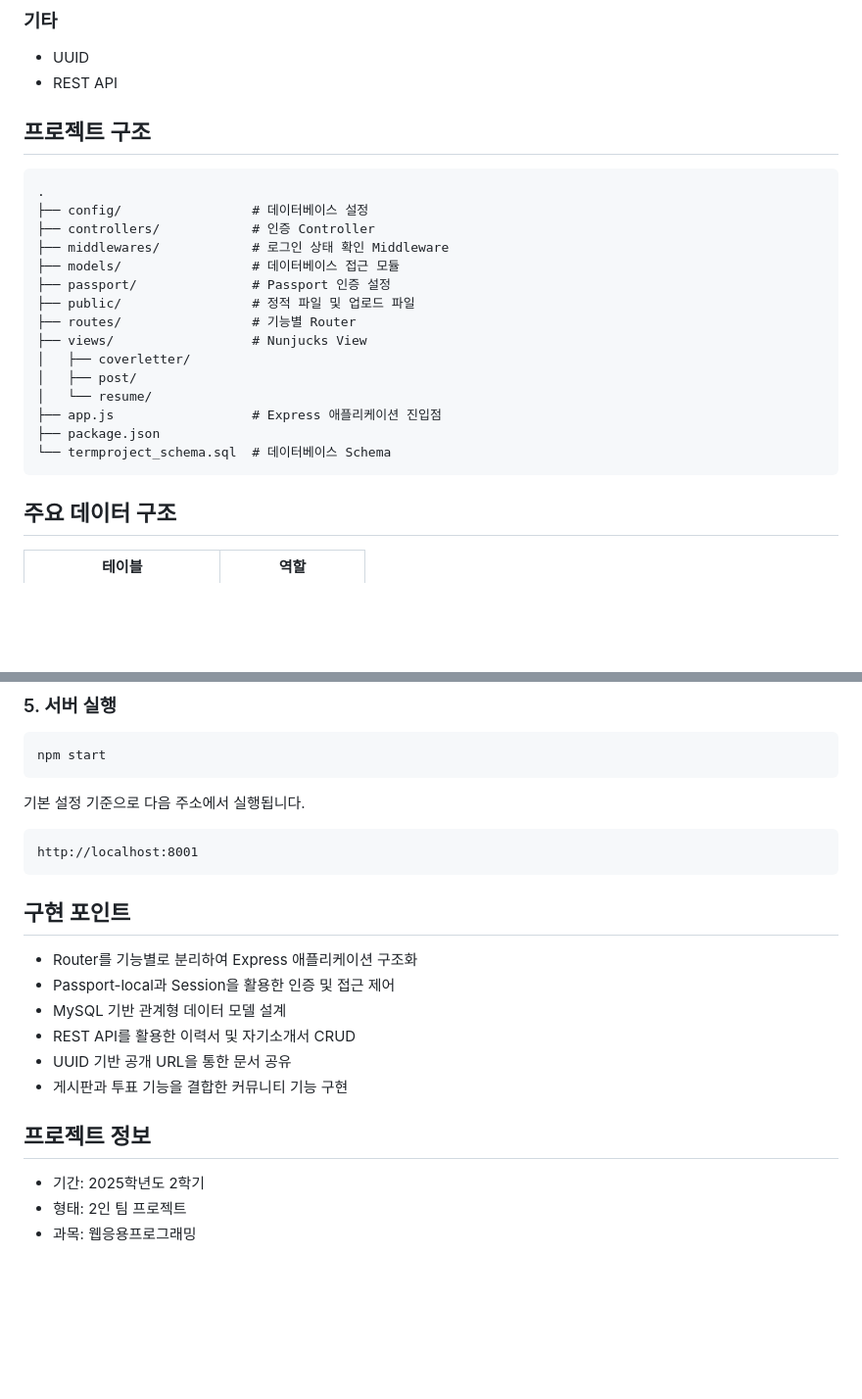
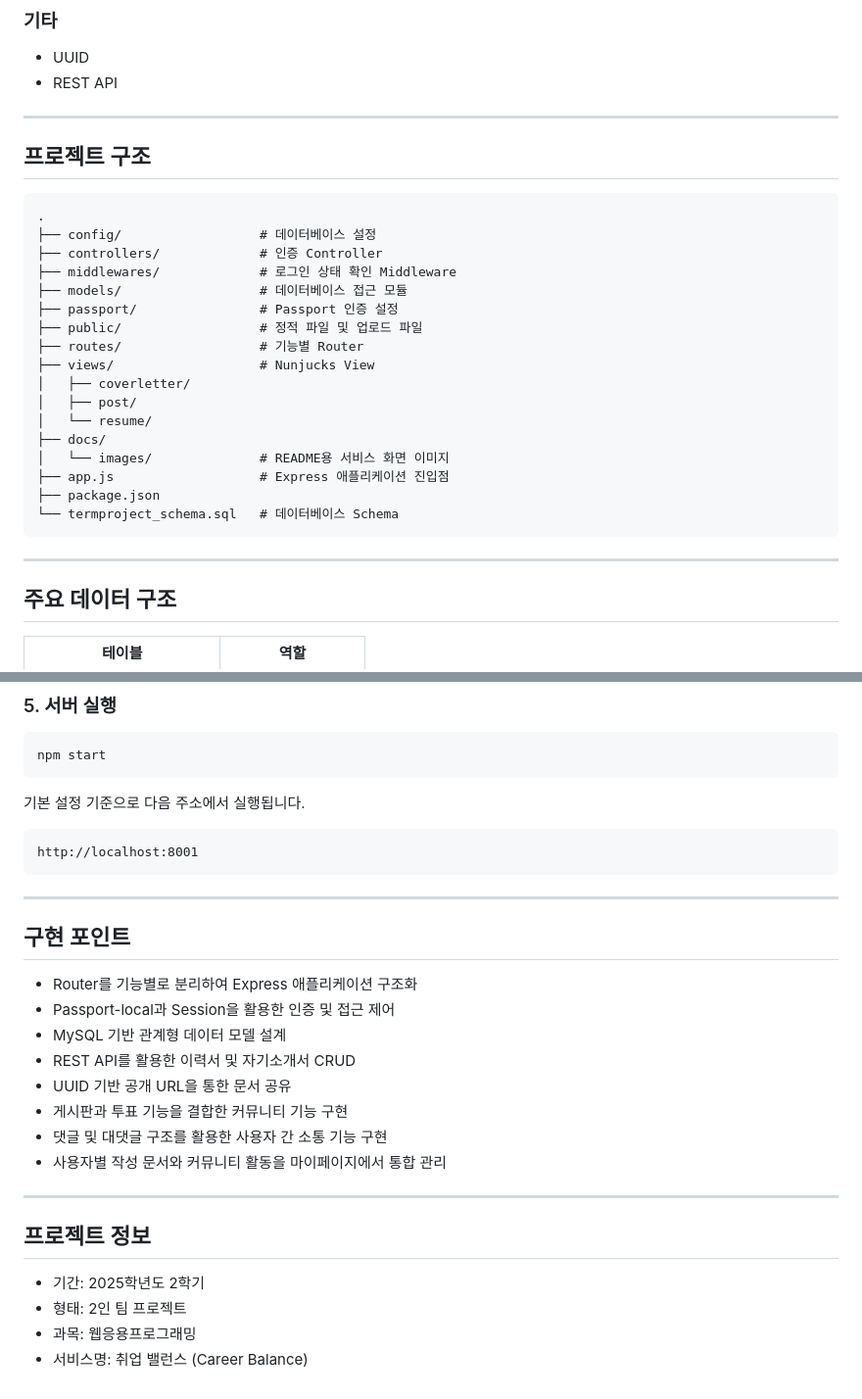
Before and after one commit to syeoniism/career-balance, a Markdown page: README.md, 2 parts joined by grey strips. Shown at 98% size. Drawn GitHub-style; blank space fills up the shorter version.

````diff
--- a/README.md
+++ b/README.md
@@ -71,25 +133,31 @@
 * UUID
 * REST API
 
+---
+
 ## 프로젝트 구조
 
 ```text
 .
-├── config/                 # 데이터베이스 설정
-├── controllers/            # 인증 Controller
-├── middlewares/            # 로그인 상태 확인 Middleware
-├── models/                 # 데이터베이스 접근 모듈
-├── passport/               # Passport 인증 설정
-├── public/                 # 정적 파일 및 업로드 파일
-├── routes/                 # 기능별 Router
-├── views/                  # Nunjucks View
+├── config/                  # 데이터베이스 설정
+├── controllers/             # 인증 Controller
+├── middlewares/             # 로그인 상태 확인 Middleware
+├── models/                  # 데이터베이스 접근 모듈
+├── passport/                # Passport 인증 설정
+├── public/                  # 정적 파일 및 업로드 파일
+├── routes/                  # 기능별 Router
+├── views/                   # Nunjucks View
 │   ├── coverletter/
 │   ├── post/
 │   └── resume/
-├── app.js                  # Express 애플리케이션 진입점
+├── docs/
+│   └── images/              # README용 서비스 화면 이미지
+├── app.js                   # Express 애플리케이션 진입점
 ├── package.json
-└── termproject_schema.sql  # 데이터베이스 Schema
+└── termproject_schema.sql   # 데이터베이스 Schema
 ```
+
+---
 
 ## 주요 데이터 구조
 
@@ -158,6 +236,8 @@ npm start
 http://localhost:8001
 ```
 
+---
+
 ## 구현 포인트
 
 * Router를 기능별로 분리하여 Express 애플리케이션 구조화
@@ -166,9 +246,14 @@ http://localhost:8001
 * REST API를 활용한 이력서 및 자기소개서 CRUD
 * UUID 기반 공개 URL을 통한 문서 공유
 * 게시판과 투표 기능을 결합한 커뮤니티 기능 구현
+* 댓글 및 대댓글 구조를 활용한 사용자 간 소통 기능 구현
+* 사용자별 작성 문서와 커뮤니티 활동을 마이페이지에서 통합 관리
+
+---
 
 ## 프로젝트 정보
 
 * 기간: 2025학년도 2학기
 * 형태: 2인 팀 프로젝트
 * 과목: 웹응용프로그래밍
+* 서비스명: 취업 밸런스 (Career Balance)
````
Also changed, not shown: other parts of README.md (+74 -2 lines), docs/images/balance-vote.png (added), docs/images/community.png (added), docs/images/coverletter-ai.png (added), docs/images/home.png (added), docs/images/mypage.png (added), docs/images/resume-editor.png (added).
